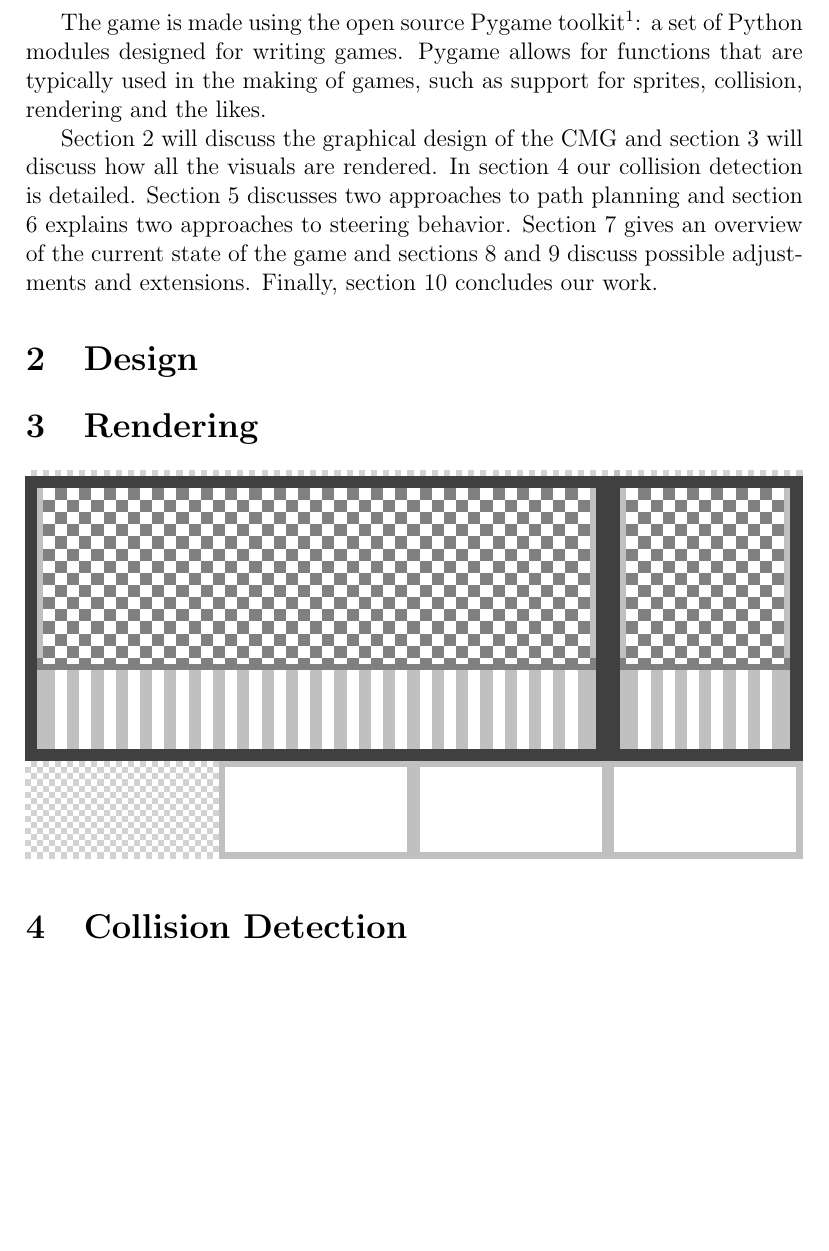
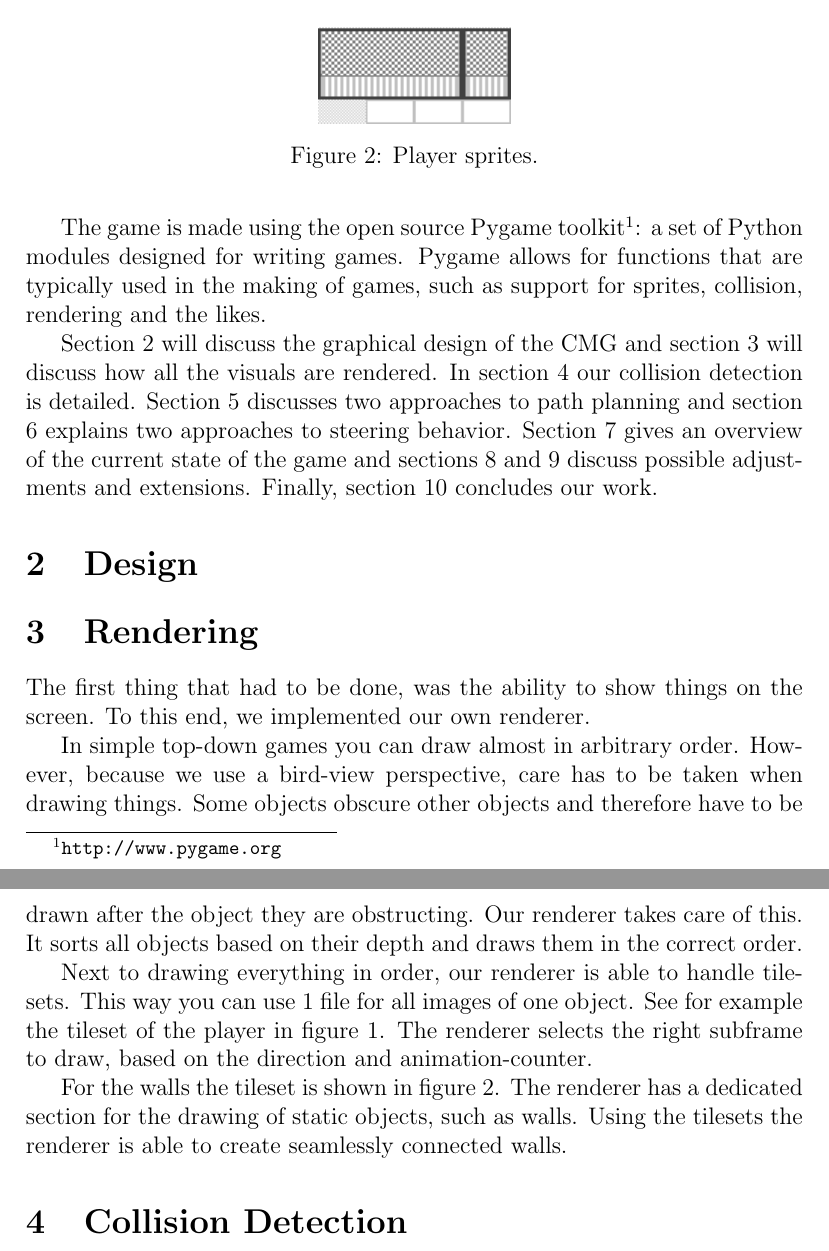
Before and after one commit to Khorod/CMG, a LaTeX document (report/report.tex): part of page 2 of 6 before the commit and two parts of pages 2 and 3 of 6 after it, the two joined at a grey line, cut at the place of the change, the shorter picture padded with empty space. Compiled offline with pdfLaTeX.

Commit message:
renderer section

```diff
--- a/report/report.tex
+++ b/report/report.tex
@@ -55,4 +55,5 @@ Section \ref{sec:Design} will discuss the graphical design of the CMG and sectio
 \label{sec:Design}
 % TODO pixal art, \ref{fig:player}
 
-\begin{figure}[h!]
+
+\section{Rendering}
@@ -62,9 +66,22 @@ Section \ref{sec:Design} will discuss the graphical design of the CMG and sectio
 \label{fig:player}
 \end{figure}
 
-\section{Rendering}
-\label{sec:Rendering}
-\includegraphics[width = 1.0 \textwidth]{../img/ground_test.png}
+\begin{figure}
+\centering
+\includegraphics{../img/ground_test.png}
+\caption{Player sprites.}
+\label{fig:walls}
+\end{figure}
+
+
+The first thing that had to be done, was the ability to show things on the screen. To this end, we implemented our own renderer.
+
+In simple top-down games you can draw almost in arbitrary order. However, because we use a bird-view perspective, care has to be taken when drawing things. Some objects obscure other objects and therefore have to be drawn after the object they are obstructing. Our renderer takes care of this. It sorts all objects based on their depth and draws them in the correct order.
+
+Next to drawing everything in order, our renderer is able to handle tilesets. This way you can use 1 file for all images of one object. See for example the tileset of the player in figure \ref{fig:player}. The renderer selects the right subframe to draw, based on the direction and animation-counter.
+
+For the walls the tileset is shown in figure \ref{fig:walls}. The renderer has a dedicated section for the drawing of static objects, such as walls. Using the tilesets the renderer is able to create seamlessly connected walls.
+
 
 % TODO tileset
 
```
Also changed, not shown: report/report.tex (5 more changed lines).
